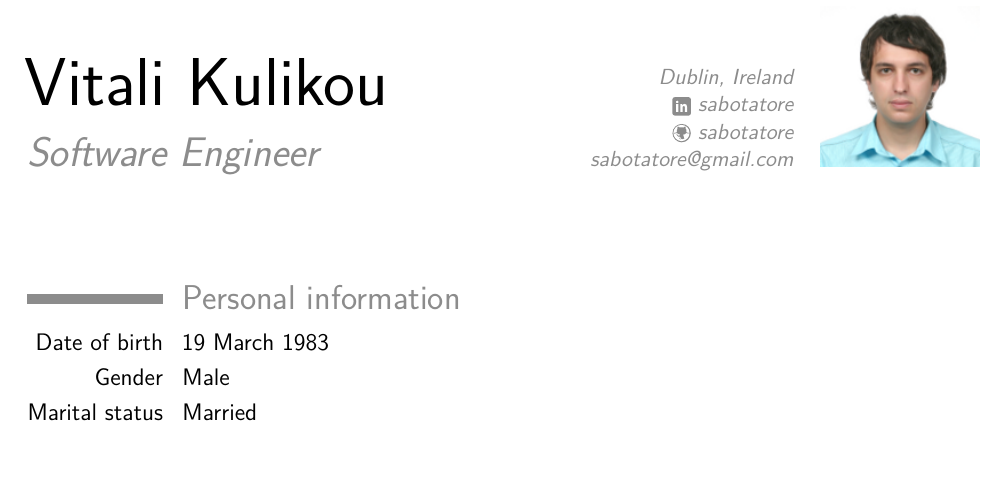
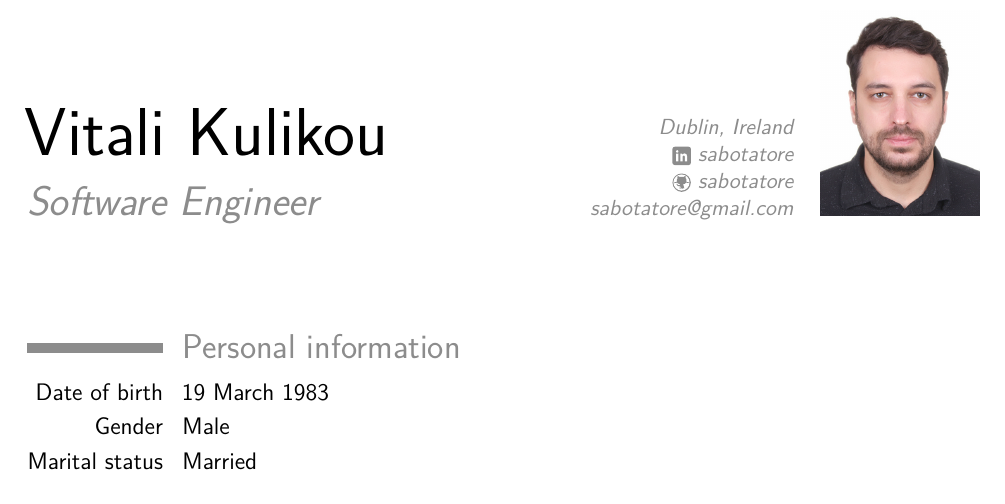
Before and after one commit to sabotatore/cv, a LaTeX CV (VitaliKulikou.tex): part of page 1 of 3, cut so that both start at the same text, the shorter picture padded with empty space. Compiled offline with pdfLaTeX.

Commit message:
Update photo

```diff
--- a/VitaliKulikou.tex
+++ b/VitaliKulikou.tex
@@ -30,7 +30,7 @@
 \extrainfo{sabotatore@gmail.com}
 \social[linkedin]{sabotatore}
 \social[github]{sabotatore}
-\photo[80pt][0pt]{avatar.png}
+\photo[80pt][0pt]{photo.jpg}
 
 %\nopagenumbers{}                             % uncomment to suppress automatic page numbering for CVs longer than one page
 
```
Also changed, not shown: VitaliKulikou.pdf, avatar.png (deleted), photo.jpg (added).
